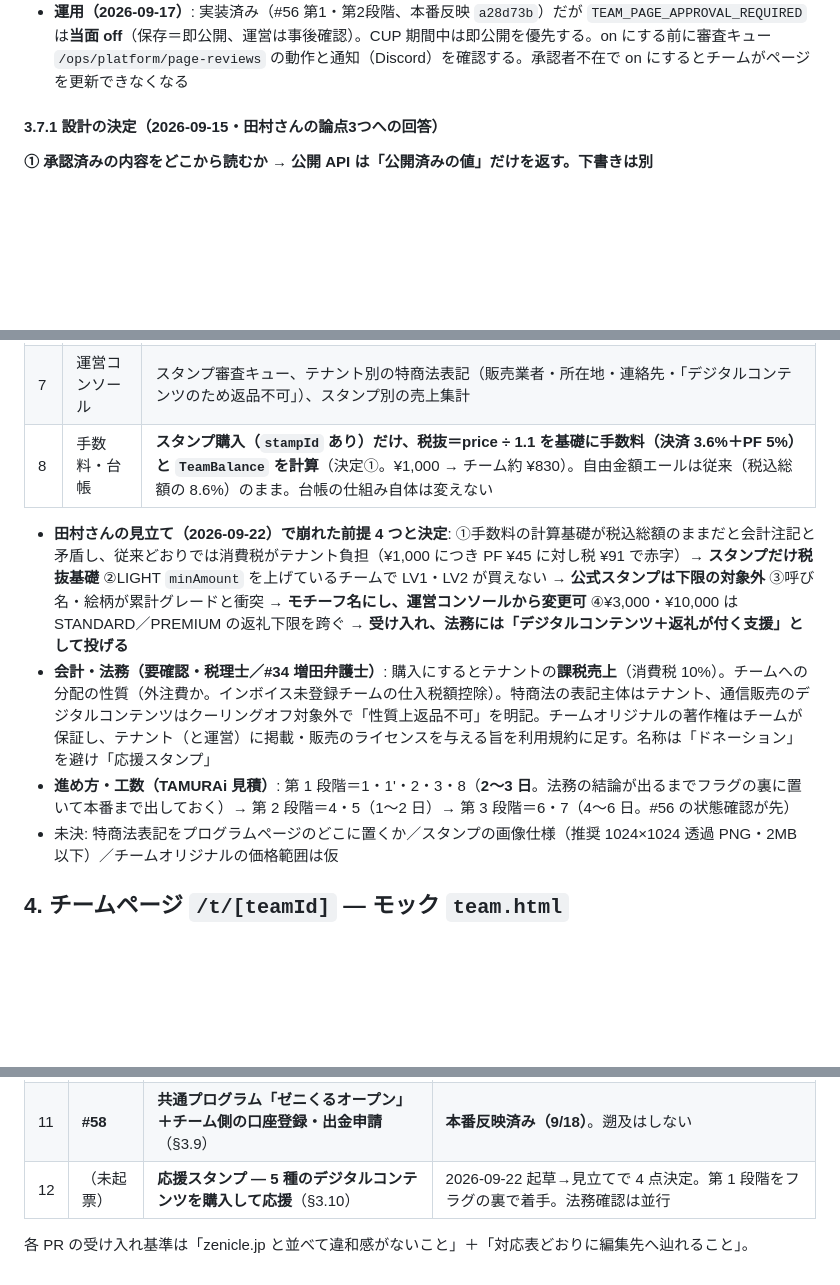
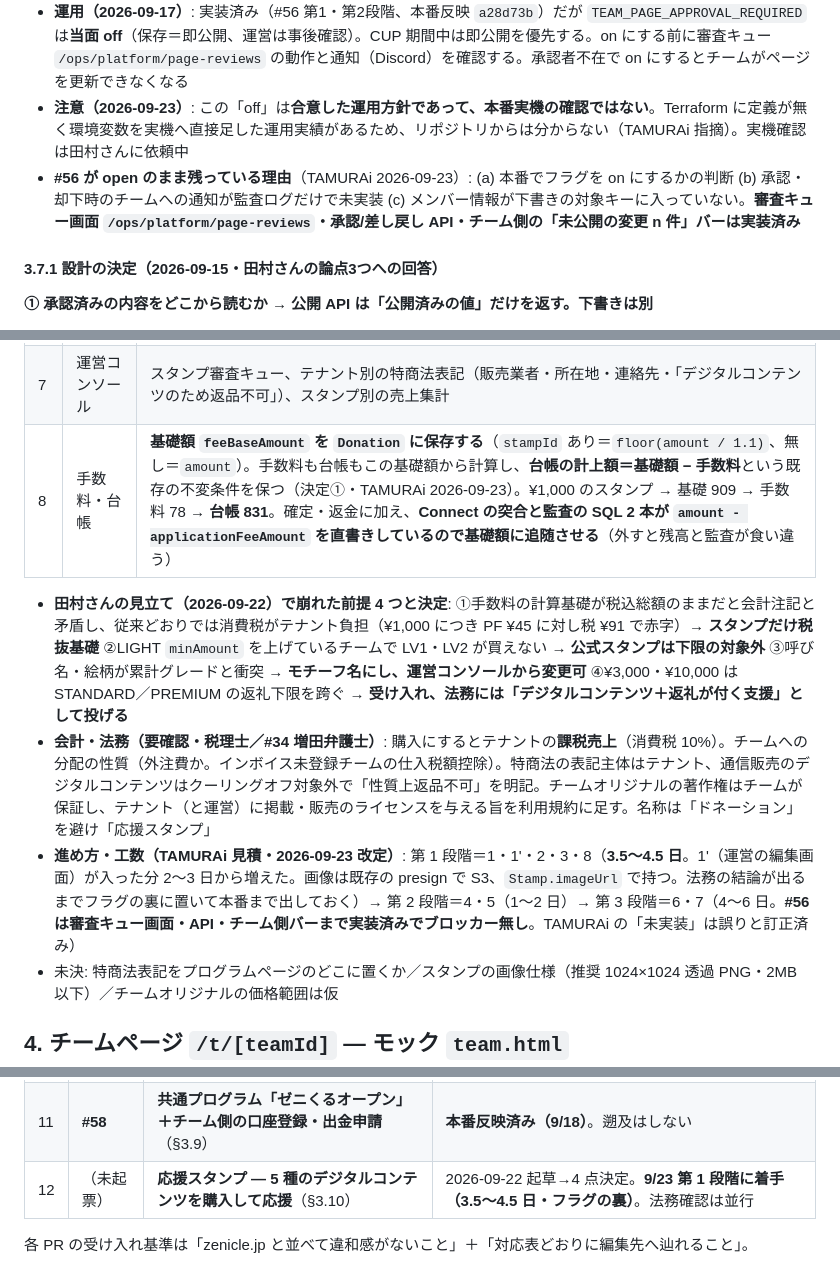
Before and after one commit to SRKTK56/zenicle-lp, a Markdown page: design/README.md, 3 parts joined by grey strips. Rendered like a GitHub page; blank space fills up the shorter version.

Commit message:
docs(design): §3.10 に手数料の実装形（feeBaseAmount・台帳831円・SQL2本）と工数改定を反映、§3.7 に承認フラグ off が未検証である旨を追記
Co-Authored-By: Claude Opus 5 (1M context) <noreply@anthropic.com>

```diff
--- a/design/README.md
+++ b/design/README.md
@@ -177,6 +177,8 @@ LP の `:root`（`index.html`）と、アプリ `globals.css` の用途別トー
 - 運営側: 審査キュー（未処理件数・チーム名・申請日時・変更セクション）、差分表示、承認/差し戻し、通知（Discord or メール）
 - チーム側: 状態が常に見える（未公開の変更 n 件／承認待ち／差し戻し理由）
 - **運用（2026-09-17）**: 実装済み（#56 第1・第2段階、本番反映 `a28d73b`）だが `TEAM_PAGE_APPROVAL_REQUIRED` は**当面 off**（保存＝即公開、運営は事後確認）。CUP 期間中は即公開を優先する。on にする前に審査キュー `/ops/platform/page-reviews` の動作と通知（Discord）を確認する。承認者不在で on にするとチームがページを更新できなくなる
+- **注意（2026-09-23）**: この「off」は**合意した運用方針であって、本番実機の確認ではない**。Terraform に定義が無く環境変数を実機へ直接足した運用実績があるため、リポジトリからは分からない（TAMURAi 指摘）。実機確認は田村さんに依頼中
+- **#56 が open のまま残っている理由**（TAMURAi 2026-09-23）: (a) 本番でフラグを on にするかの判断 (b) 承認・却下時のチームへの通知が監査ログだけで未実装 (c) メンバー情報が下書きの対象キーに入っていない。**審査キュー画面 `/ops/platform/page-reviews`・承認/差し戻し API・チーム側の「未公開の変更 n 件」バーは実装済み**
 
 #### 3.7.1 設計の決定（2026-09-15・田村さんの論点3つへの回答）
 
@@ -278,11 +280,11 @@ LP の `:root`（`index.html`）と、アプリ `globals.css` の用途別トー
 | 5 | 応援者マイページ | 「コレクション」: 買ったスタンプ一覧（チーム・日付付き）。本人しか見ないので匿名設定と無関係に全部出す。画像の再ダウンロード可 |
 | 6 | チームオリジナル | チームコンソール「スタンプ」: 画像・名前・価格（¥300〜¥30,000）・**「権利を有する／第三者の権利を侵害しない」チェック**（`rightsConfirmedAt`）→ 審査待ち → 運営承認で公開。審査は #56 の承認フローを流用。公開中の変更は再審査 |
 | 7 | 運営コンソール | スタンプ審査キュー、テナント別の特商法表記（販売業者・所在地・連絡先・「デジタルコンテンツのため返品不可」）、スタンプ別の売上集計 |
-| 8 | 手数料・台帳 | **スタンプ購入（`stampId` あり）だけ、税抜＝price ÷ 1.1 を基礎に手数料（決済 3.6%＋PF 5%）と `TeamBalance` を計算**（決定①。¥1,000 → チーム約 ¥830）。自由金額エールは従来（税込総額の 8.6%）のまま。台帳の仕組み自体は変えない |
+| 8 | 手数料・台帳 | **基礎額 `feeBaseAmount` を `Donation` に保存する**（`stampId` あり＝`floor(amount / 1.1)`、無し＝`amount`）。手数料も台帳もこの基礎額から計算し、**台帳の計上額＝基礎額 − 手数料**という既存の不変条件を保つ（決定①・TAMURAi 2026-09-23）。¥1,000 のスタンプ → 基礎 909 → 手数料 78 → **台帳 831**。確定・返金に加え、**Connect の突合と監査の SQL 2 本が `amount - applicationFeeAmount` を直書きしているので基礎額に追随させる**（外すと残高と監査が食い違う） |
 
 - **田村さんの見立て（2026-09-22）で崩れた前提 4 つと決定**: ①手数料の計算基礎が税込総額のままだと会計注記と矛盾し、従来どおりでは消費税がテナント負担（¥1,000 につき PF ¥45 に対し税 ¥91 で赤字）→ **スタンプだけ税抜基礎** ②LIGHT `minAmount` を上げているチームで LV1・LV2 が買えない → **公式スタンプは下限の対象外** ③呼び名・絵柄が累計グレードと衝突 → **モチーフ名にし、運営コンソールから変更可** ④¥3,000・¥10,000 は STANDARD／PREMIUM の返礼下限を跨ぐ → **受け入れ、法務には「デジタルコンテンツ＋返礼が付く支援」として投げる**
 - **会計・法務（要確認・税理士／#34 増田弁護士）**: 購入にするとテナントの**課税売上**（消費税 10%）。チームへの分配の性質（外注費か。インボイス未登録チームの仕入税額控除）。特商法の表記主体はテナント、通信販売のデジタルコンテンツはクーリングオフ対象外で「性質上返品不可」を明記。チームオリジナルの著作権はチームが保証し、テナント（と運営）に掲載・販売のライセンスを与える旨を利用規約に足す。名称は「ドネーション」を避け「応援スタンプ」
-- **進め方・工数（TAMURAi 見積）**: 第 1 段階＝1・1'・2・3・8（**2〜3 日**。法務の結論が出るまでフラグの裏に置いて本番まで出しておく）→ 第 2 段階＝4・5（1〜2 日）→ 第 3 段階＝6・7（4〜6 日。#56 の状態確認が先）
+- **進め方・工数（TAMURAi 見積・2026-09-23 改定）**: 第 1 段階＝1・1'・2・3・8（**3.5〜4.5 日**。1'（運営の編集画面）が入った分 2〜3 日から増えた。画像は既存の presign で S3、`Stamp.imageUrl` で持つ。法務の結論が出るまでフラグの裏に置いて本番まで出しておく）→ 第 2 段階＝4・5（1〜2 日）→ 第 3 段階＝6・7（4〜6 日。**#56 は審査キュー画面・API・チーム側バーまで実装済みでブロッカー無し**。TAMURAi の「未実装」は誤りと訂正済み）
 - 未決: 特商法表記をプログラムページのどこに置くか／スタンプの画像仕様（推奨 1024×1024 透過 PNG・2MB 以下）／チームオリジナルの価格範囲は仮
 
 ## 4. チームページ `/t/[teamId]` — モック `team.html`
@@ -332,6 +334,6 @@ LP の `:root`（`index.html`）と、アプリ `globals.css` の用途別トー
 | 9 | （未起票） | **ロスターに本人判定フラグ → 本人編集をページ上へ**（§3.5.1-3） | 2026-09-17 依頼 |
 | 10 | （未起票） | **意気込み（`pitchMessage`）をチームへコピーし 02 に表示＋過去分の後追い**（§4.1.1） | 反映済み（`76be9c4`） |
 | 11 | **#58** | **共通プログラム「ゼニくるオープン」＋チーム側の口座登録・出金申請**（§3.9） | **本番反映済み（9/18）**。遡及はしない |
-| 12 | （未起票） | **応援スタンプ — 5 種のデジタルコンテンツを購入して応援**（§3.10） | 2026-09-22 起草→見立てで 4 点決定。第 1 段階をフラグの裏で着手。法務確認は並行 |
+| 12 | （未起票） | **応援スタンプ — 5 種のデジタルコンテンツを購入して応援**（§3.10） | 2026-09-22 起草→4 点決定。**9/23 第 1 段階に着手（3.5〜4.5 日・フラグの裏）**。法務確認は並行 |
 
 各 PR の受け入れ基準は「zenicle.jp と並べて違和感がないこと」＋「対応表どおりに編集先へ辿れること」。
```
